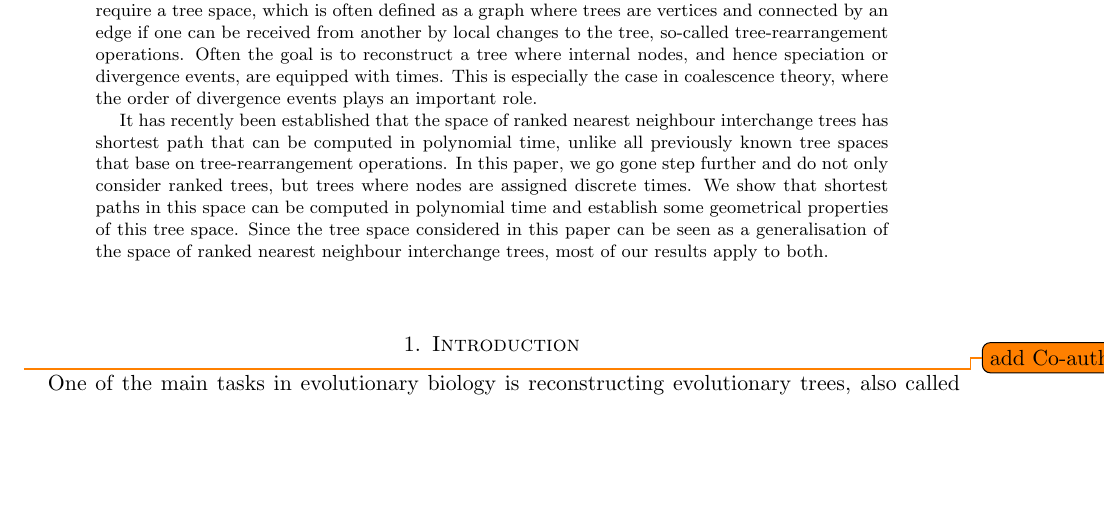
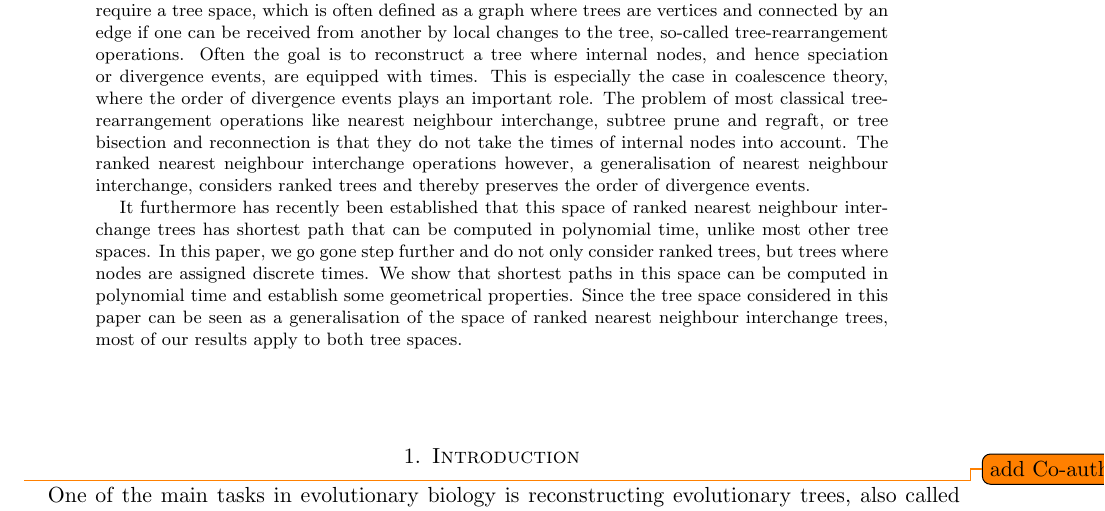
Before and after one commit to bioDS/rnni_geometry_paper, a LaTeX paper (rnni_geometry.tex): part of page 1 of 13, cut so that both start at the same text, the shorter picture padded with empty space. Compiled offline with pdfLaTeX.

Commit message:
tweaking the abstract

```diff
--- a/rnni_geometry.tex
+++ b/rnni_geometry.tex
@@ -89,11 +89,13 @@
 	Those algorithm require a tree space, which is often defined as a graph where trees are vertices and connected by an edge if one can be received from another by local changes to the tree, so-called tree-rearrangement operations.
 	Often the goal is to reconstruct a tree where internal nodes, and hence speciation or divergence events, are equipped with times.
 	This is especially the case in coalescence theory, where the order of divergence events plays an important role.
+	The problem of most classical tree-rearrangement operations like nearest neighbour interchange, subtree prune and regraft, or tree bisection and reconnection is that they do not take the times of internal nodes into account.
+	The ranked nearest neighbour interchange operations however, a generalisation of nearest neighbour interchange, considers ranked trees and thereby preserves the order of divergence events.
 
-	It has recently been established that the space of ranked nearest neighbour interchange trees has shortest path that can be computed in polynomial time, unlike all previously known tree spaces that base on tree-rearrangement operations.
+	It furthermore has recently been established that this space of ranked nearest neighbour interchange trees has shortest path that can be computed in polynomial time, unlike most other tree spaces.
 	In this paper, we go gone step further and do not only consider ranked trees, but trees where nodes are assigned discrete times.
-	We show that shortest paths in this space can be computed in polynomial time and establish some geometrical properties of this tree space.
-	Since the tree space considered in this paper can be seen as a generalisation of the space of ranked nearest neighbour interchange trees, most of our results apply to both.
+	We show that shortest paths in this space can be computed in polynomial time and establish some geometrical properties.
+	Since the tree space considered in this paper can be seen as a generalisation of the space of ranked nearest neighbour interchange trees, most of our results apply to both tree spaces.
 \end{abstract}
 
 \maketitle
```
